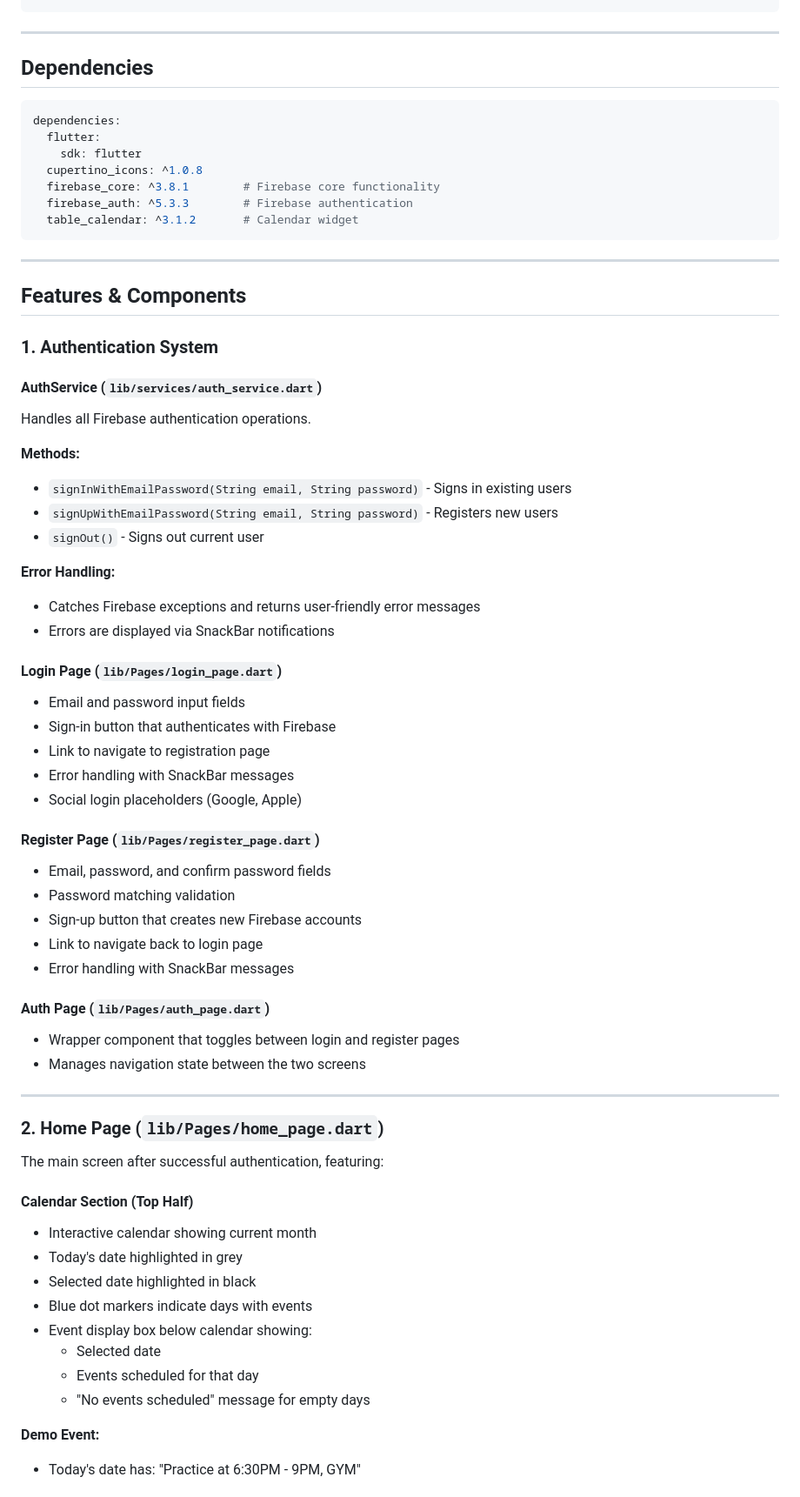
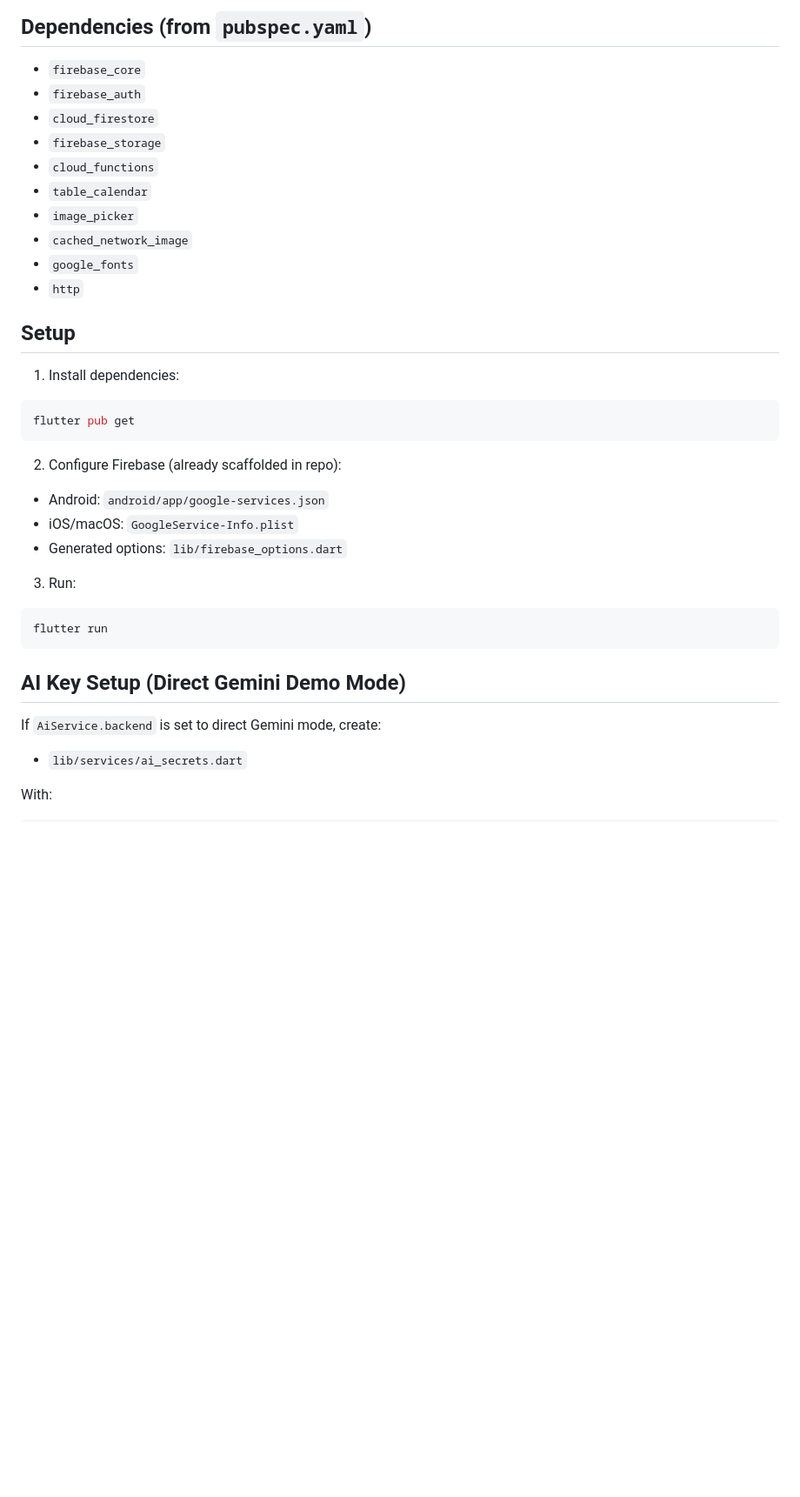
Before and after one commit to realcatapult/Map-25-26, a Markdown page: README.md, the part around one of its changes. Shown at 87% size. GitHub-like rendering; blank space fills up the shorter version.

````diff
--- a/README.md
+++ b/README.md
@@ -25,71 +72,40 @@ lib/
+## Dependencies (from `pubspec.yaml`)
+
+- `firebase_core`
+- `firebase_auth`
+- `cloud_firestore`
+- `firebase_storage`
+- `cloud_functions`
+- `table_calendar`
+- `image_picker`
+- `cached_network_image`
+- `google_fonts`
+- `http`
+
+## Setup
+
+1. Install dependencies:
+
+```bash
+flutter pub get
 ```
 
----
+2. Configure Firebase (already scaffolded in repo):
+- Android: `android/app/google-services.json`
+- iOS/macOS: `GoogleService-Info.plist`
+- Generated options: `lib/firebase_options.dart`
 
-## Dependencies
+3. Run:
 
-```yaml
-dependencies:
-  flutter:
-    sdk: flutter
-  cupertino_icons: ^1.0.8
-  firebase_core: ^3.8.1        # Firebase core functionality
-  firebase_auth: ^5.3.3        # Firebase authentication
-  table_calendar: ^3.1.2       # Calendar widget
+```bash
+flutter run
 ```
 
----
+## AI Key Setup (Direct Gemini Demo Mode)
 
-## Features & Components
+If `AiService.backend` is set to direct Gemini mode, create:
 
-### 1. Authentication System
+- `lib/services/ai_secrets.dart`
 
-#### **AuthService** (`lib/services/auth_service.dart`)
-Handles all Firebase authentication operations.
+With:
 
-**Methods:**
-- `signInWithEmailPassword(String email, String password)` - Signs in existing users
-- `signUpWithEmailPassword(String email, String password)` - Registers new users
-- `signOut()` - Signs out current user
-
-**Error Handling:**
-- Catches Firebase exceptions and returns user-friendly error messages
-- Errors are displayed via SnackBar notifications
-
-#### **Login Page** (`lib/Pages/login_page.dart`)
-- Email and password input fields
-- Sign-in button that authenticates with Firebase
-- Link to navigate to registration page
-- Error handling with SnackBar messages
-- Social login placeholders (Google, Apple)
-
-#### **Register Page** (`lib/Pages/register_page.dart`)
-- Email, password, and confirm password fields
-- Password matching validation
-- Sign-up button that creates new Firebase accounts
-- Link to navigate back to login page
-- Error handling with SnackBar messages
-
-#### **Auth Page** (`lib/Pages/auth_page.dart`)
-- Wrapper component that toggles between login and register pages
-- Manages navigation state between the two screens
-
----
-
-### 2. Home Page (`lib/Pages/home_page.dart`)
-
-The main screen after successful authentication, featuring:
-
-#### **Calendar Section** (Top Half)
-- Interactive calendar showing current month
-- Today's date highlighted in grey
-- Selected date highlighted in black
-- Blue dot markers indicate days with events
-- Event display box below calendar showing:
-  - Selected date
-  - Events scheduled for that day
-  - "No events scheduled" message for empty days
-
-**Demo Event:**
-- Today's date has: "Practice at 6:30PM - 9PM, GYM"
-
````
Also changed, not shown: other parts of README.md (+88 -215 lines).
